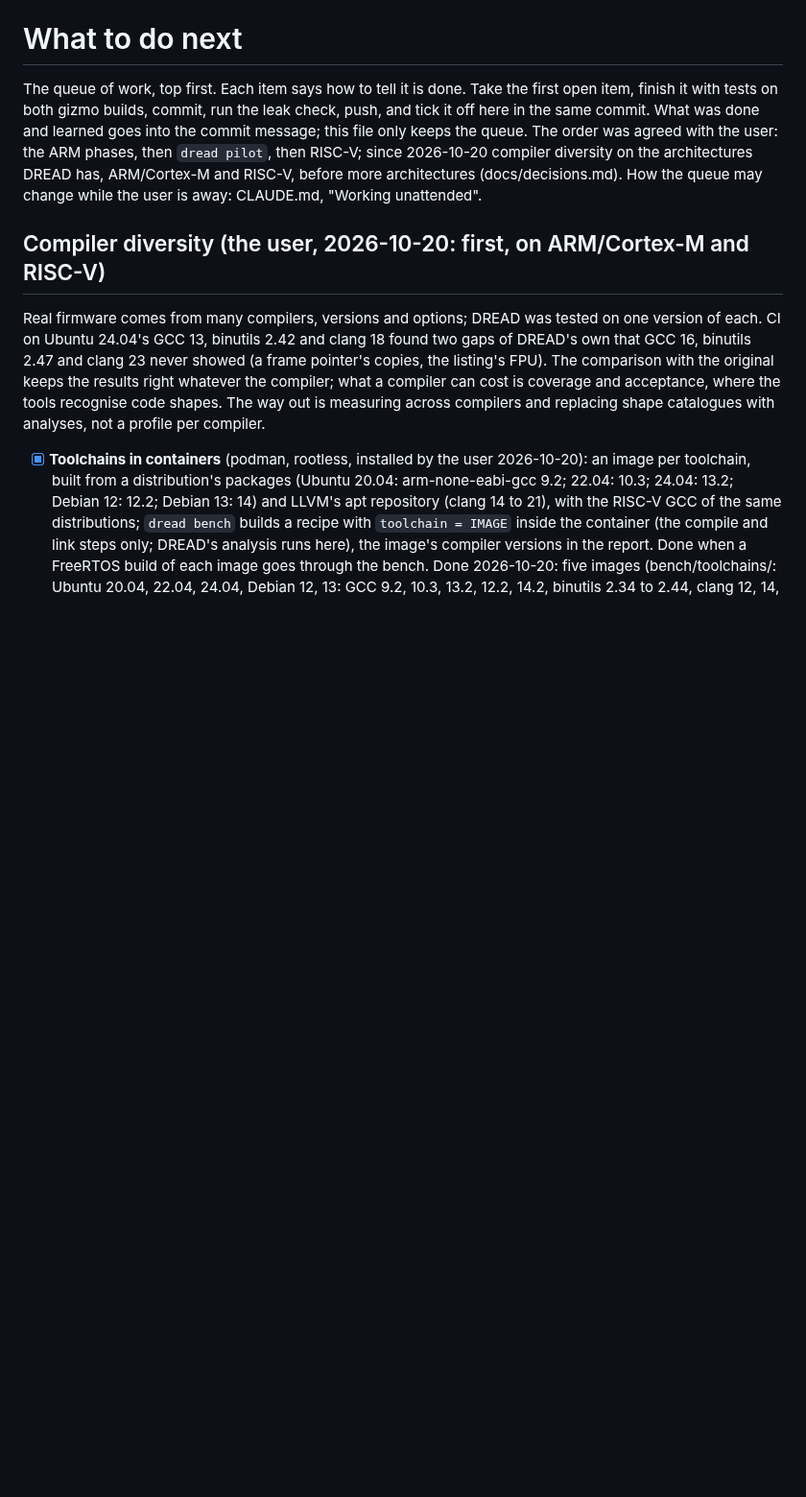
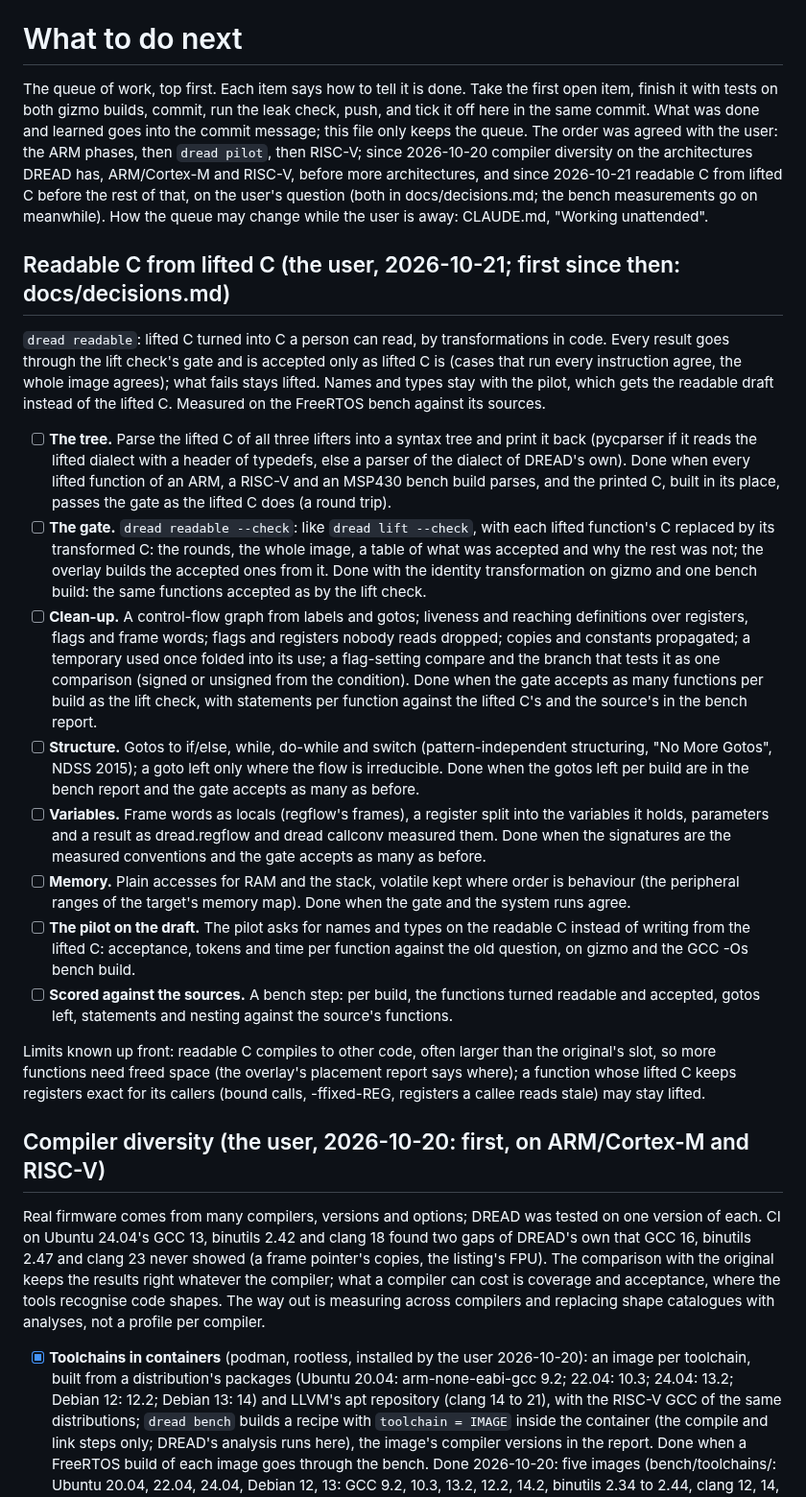
Before and after one commit to dwzg/dread, a Markdown page: docs/todo.md, the part around the change. Shown at 96% size. Drawn GitHub-style; blank space fills up the shorter version.

```diff
--- a/docs/todo.md
+++ b/docs/todo.md
@@ -5,8 +5,50 @@ finish it with tests on both gizmo builds, commit, run the leak check, push, and
 the same commit. What was done and learned goes into the commit message; this file only keeps the
 queue. The order was agreed with the user: the ARM phases, then `dread pilot`, then RISC-V; since
 2026-10-20 compiler diversity on the architectures DREAD has, ARM/Cortex-M and RISC-V, before more
-architectures (docs/decisions.md). How the queue may change while the user is away: CLAUDE.md,
+architectures, and since 2026-10-21 readable C from lifted C before the rest of that, on the user's
+question (both in docs/decisions.md; the bench measurements go on meanwhile). How the queue may change while the user is away: CLAUDE.md,
 "Working unattended".
+
+## Readable C from lifted C (the user, 2026-10-21; first since then: docs/decisions.md)
+
+`dread readable`: lifted C turned into C a person can read, by transformations in code. Every result
+goes through the lift check's gate and is accepted only as lifted C is (cases that run every
+instruction agree, the whole image agrees); what fails stays lifted. Names and types stay with the
+pilot, which gets the readable draft instead of the lifted C. Measured on the FreeRTOS bench against
+its sources.
+
+- [ ] **The tree.** Parse the lifted C of all three lifters into a syntax tree and print it back
+  (pycparser if it reads the lifted dialect with a header of typedefs, else a parser of the dialect
+  of DREAD's own). Done when every lifted function of an ARM, a RISC-V and an MSP430 bench build
+  parses, and the printed C, built in its place, passes the gate as the lifted C does (a round trip).
+- [ ] **The gate.** `dread readable --check`: like `dread lift --check`, with each lifted function's C
+  replaced by its transformed C: the rounds, the whole image, a table of what was accepted and why
+  the rest was not; the overlay builds the accepted ones from it. Done with the identity
+  transformation on gizmo and one bench build: the same functions accepted as by the lift check.
+- [ ] **Clean-up.** A control-flow graph from labels and gotos; liveness and reaching definitions over
+  registers, flags and frame words; flags and registers nobody reads dropped; copies and constants
+  propagated; a temporary used once folded into its use; a flag-setting compare and the branch that
+  tests it as one comparison (signed or unsigned from the condition). Done when the gate accepts as
+  many functions per build as the lift check, with statements per function against the lifted C's
+  and the source's in the bench report.
+- [ ] **Structure.** Gotos to if/else, while, do-while and switch (pattern-independent structuring,
+  "No More Gotos", NDSS 2015); a goto left only where the flow is irreducible. Done when the gotos
+  left per build are in the bench report and the gate accepts as many as before.
+- [ ] **Variables.** Frame words as locals (regflow's frames), a register split into the variables it
+  holds, parameters and a result as dread.regflow and dread callconv measured them. Done when the
+  signatures are the measured conventions and the gate accepts as many as before.
+- [ ] **Memory.** Plain accesses for RAM and the stack, volatile kept where order is behaviour (the
+  peripheral ranges of the target's memory map). Done when the gate and the system runs agree.
+- [ ] **The pilot on the draft.** The pilot asks for names and types on the readable C instead of
+  writing from the lifted C: acceptance, tokens and time per function against the old question, on
+  gizmo and the GCC -Os bench build.
+- [ ] **Scored against the sources.** A bench step: per build, the functions turned readable and
+  accepted, gotos left, statements and nesting against the source's functions.
+
+Limits known up front: readable C compiles to other code, often larger than the original's slot, so
+more functions need freed space (the overlay's placement report says where); a function whose lifted
+C keeps registers exact for its callers (bound calls, -ffixed-REG, registers a callee reads stale)
+may stay lifted.
 
 ## Compiler diversity (the user, 2026-10-20: first, on ARM/Cortex-M and RISC-V)
 
```
Also changed, not shown: docs/decisions.md (+31 -0 lines).
